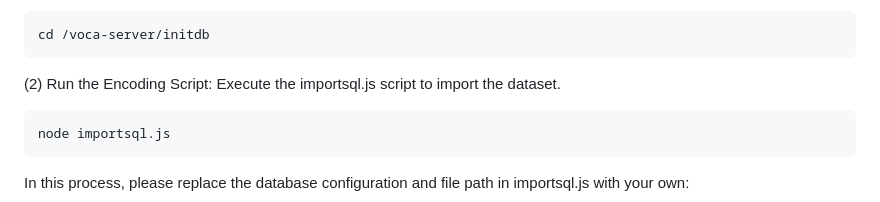
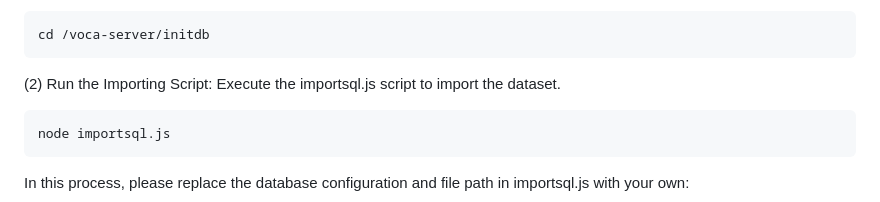
Before and after one commit to catbao/VOCA, a Markdown page: README.md, the part around the change. GitHub-like rendering.

````diff
--- a/README.md
+++ b/README.md
@@ -54,7 +54,7 @@ We provide an example dataset, nycdata, that reflects the taxi activity in New Y
 cd /voca-server/initdb
 ```
 
-(2) Run the Encoding Script: Execute the importsql.js script to import the dataset.
+(2) Run the Importing Script: Execute the importsql.js script to import the dataset.
 ```
 node importsql.js
 ```
````
